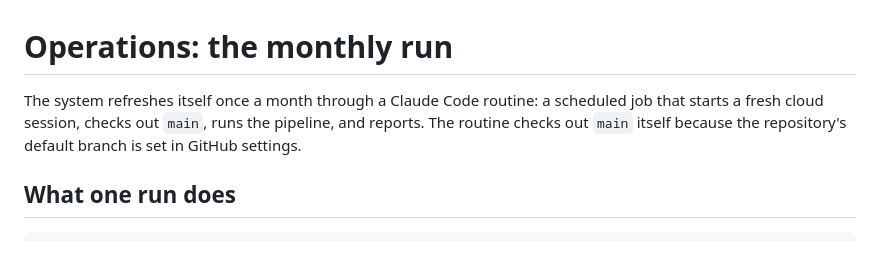
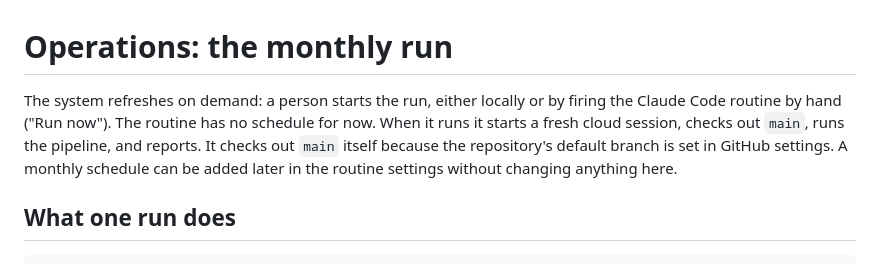
Before and after one commit to happychriss/strategic-pulse, a Markdown page: docs/operations.md, the part around the change. Drawn GitHub-style.

Commit message:
Run the pipeline on demand rather than on a schedule
Co-Authored-By: Claude Opus 5.5 <noreply@anthropic.com>
Claude-Session: https://claude.ai/code/session_0195nUiatkubhGVqtvpmZ55D

```diff
--- a/docs/operations.md
+++ b/docs/operations.md
@@ -1,8 +1,10 @@
 # Operations: the monthly run
 
-The system refreshes itself once a month through a Claude Code routine: a scheduled job that
-starts a fresh cloud session, checks out `main`, runs the pipeline, and reports. The routine
-checks out `main` itself because the repository's default branch is set in GitHub settings.
+The system refreshes on demand: a person starts the run, either locally or by firing the Claude
+Code routine by hand ("Run now"). The routine has no schedule for now. When it runs it starts a
+fresh cloud session, checks out `main`, runs the pipeline, and reports. It checks out `main`
+itself because the repository's default branch is set in GitHub settings. A monthly schedule can
+be added later in the routine settings without changing anything here.
 
 ## What one run does
 
```
